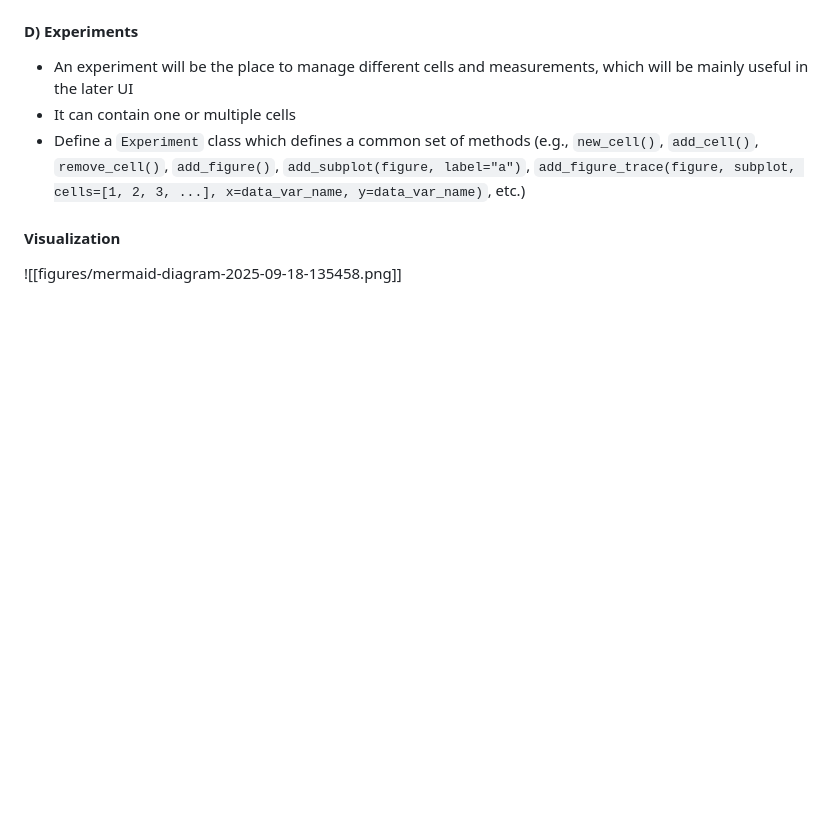
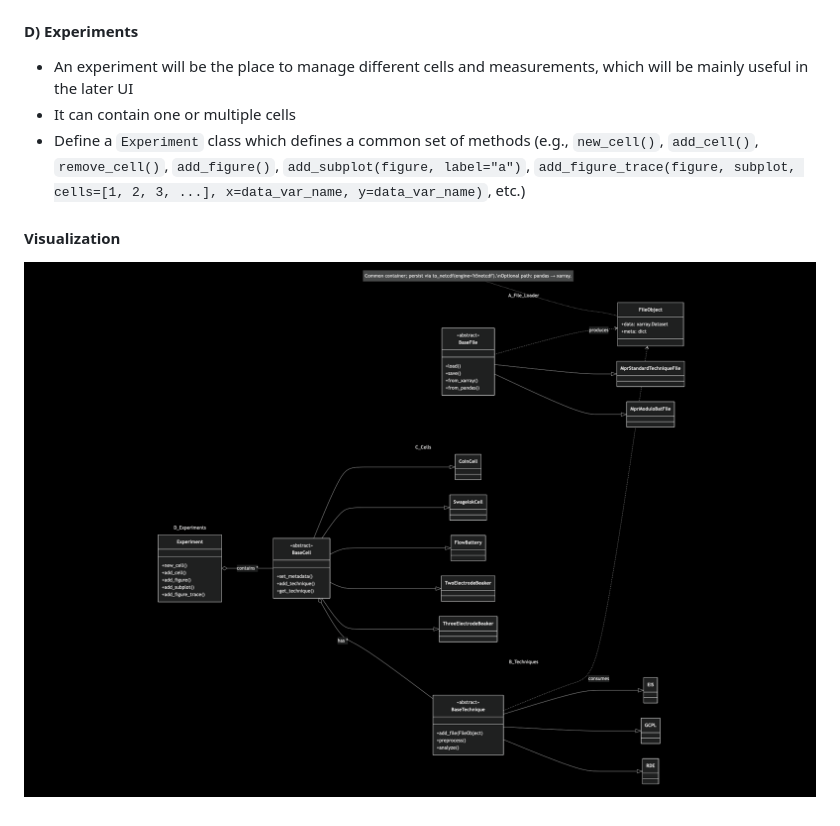
Before and after one commit to fsu-schubert-battery/echem-data-tool, a Markdown page: docs/code_structure_draft.md, the part around the change. GitHub-like rendering; blank space fills up the shorter version.

Commit message:
Update code_structure_draft.md
Corrected link to the figure.

```diff
--- a/docs/code_structure_draft.md
+++ b/docs/code_structure_draft.md
@@ -134,4 +134,4 @@ class MprStandardFile(BaseFile):
 
 #### Visualization
 
-![[figures/mermaid-diagram-2025-09-18-135458.png]]
+![Overview of the dependencies](figures/mermaid-diagram-2025-09-18-135458.png)
```
